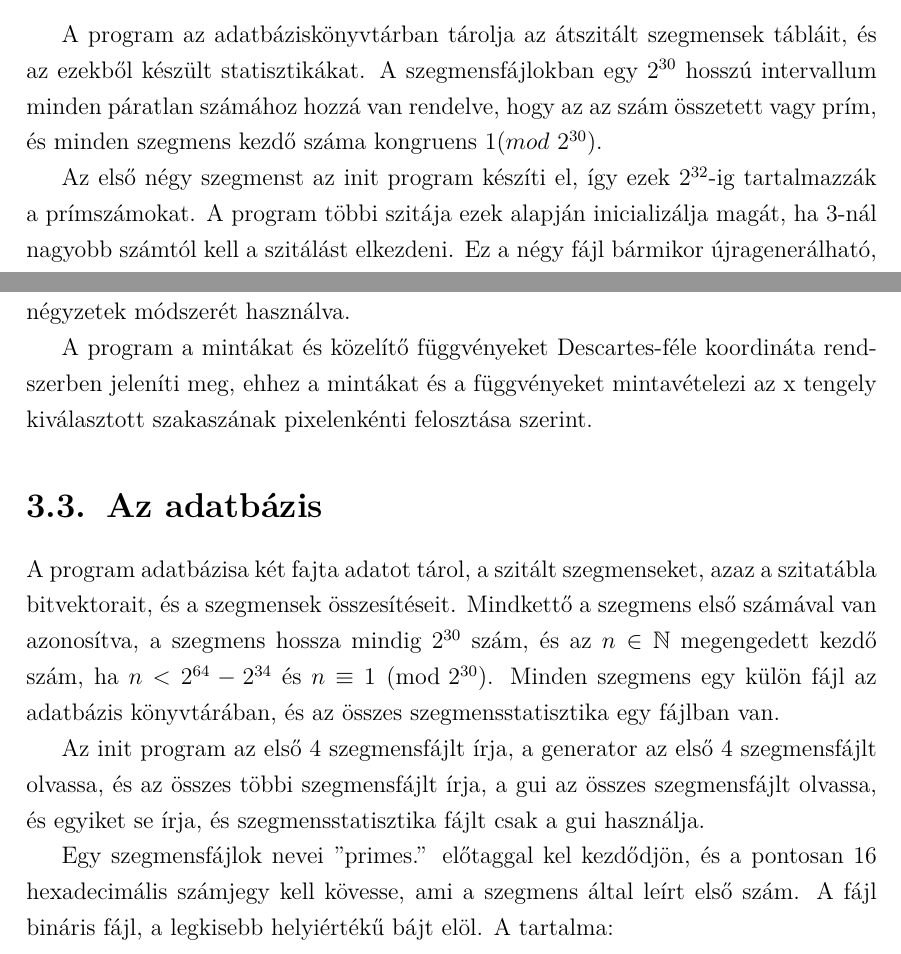
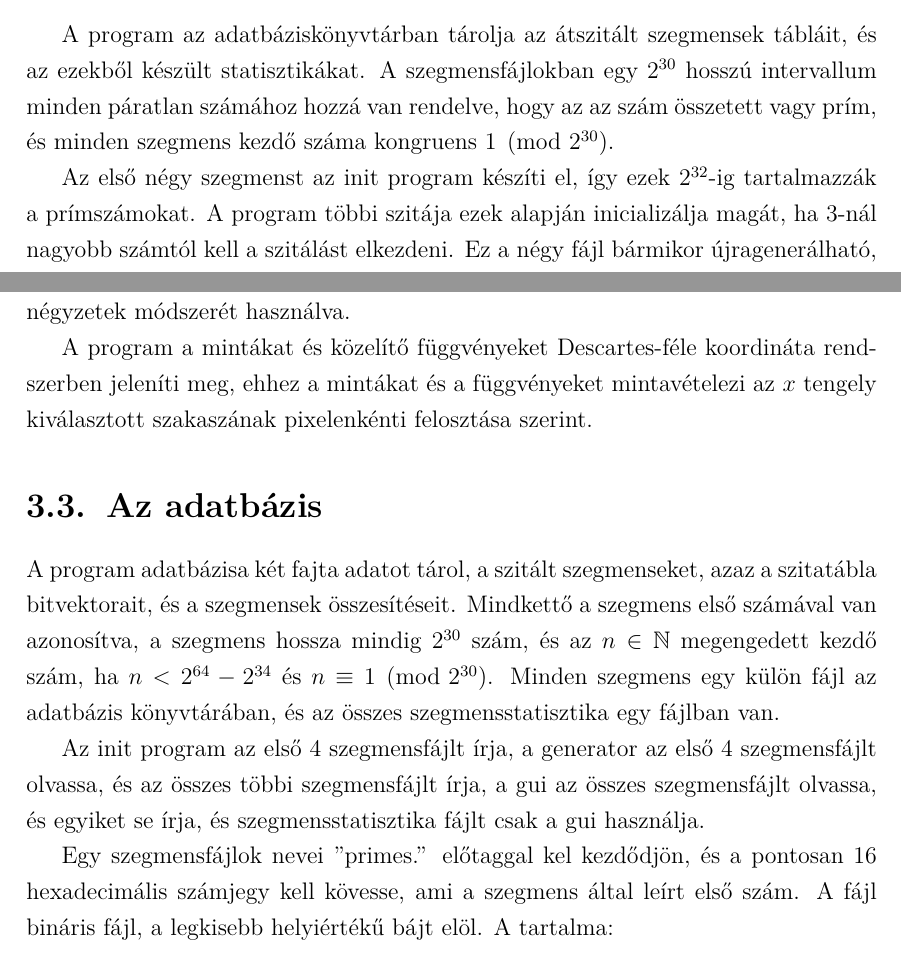
Before and after one commit to zooflavor/lazysieve, a LaTeX document (szakdolgozat/szakdolgozat.tex, which reads szakdolgozat/fejlesztoi.tex): two parts of pages 22 and 23 of 46, joined at a grey line, cut so that both start at the same text. Compiled offline with pdfLaTeX.

Commit message:
Félutón a fejlesztoi.tex-ben.

```diff
--- a/szakdolgozat/fejlesztoi.tex
+++ b/szakdolgozat/fejlesztoi.tex
@@ -105,7 +107,7 @@ bármikor adatvesztés leállítható, és később folytatható.
 \end{figure}
 
 A program az adatbáziskönyvtárban tárolja az átszitált szegmensek tábláit, és az ezekből készült statisztikákat.
-A szegmensfájlokban egy $2^{30}$ hosszú intervallum minden páratlan számához hozzá van rendelve, hogy az az szám összetett vagy prím, és minden szegmens kezdő száma kongruens $1 (mod\ 2^{30})$.
+A szegmensfájlokban egy $2^{30}$ hosszú intervallum minden páratlan számához hozzá van rendelve, hogy az az szám összetett vagy prím, és minden szegmens kezdő száma kongruens $1 \pmod{2^{30}}$.
 
 Az első négy szegmenst az init program készíti el, így ezek $2^{32}$-ig tartalmazzák a prímszámokat.
 A program többi szitája ezek alapján inicializálja magát, ha $3$-nál nagyobb számtól kell a szitálást elkezdeni.
@@ -131,16 +133,19 @@ Az összesítő az adatbáziskönyvtárban található szegmensfájlok statiszti
 A szegmensstatisztikák alapján a végső statisztikákat közvetlenül a megjelenítés előtt készíti el az összesítő.
 Az összesítéshez sem szükséges, hogy a szegmensek sorban kerüljenek összesítésre, így akár több gépen párhuzamosan is lehetne szitálni, összesíteni, majd az eredményt összefésülni.
 
+%%% EMIL: Algoritmusú \in Magyar nyelv?
 A program része több, különböző algoritmusú prímszita.
 Ezeknek az eredménye ellenőrizhető a szegmensfájlok ellenőrzéséhez használt szitával, szintén a sziták helyességének teszteléséhez.
 A feladat része, hogy ezeknek a szitáknak a futási idejét össze lehessen hasonlítani, ezért mindegyik szita néhány jól meghatározott ötlet egyszerű megvalósítása optimalizálások nélkül.
 Mindegyik szita szegmentált, a szitálást fix hosszúságú intervallumokon végzi, bármelyik szegmenstől képes kezdeni a szitálást, és egy szegmens szitálása után további előkészület nélkül képes szitálni a következő szegmenst, így egyetlen menetben akár több szegmenshez tartozó futási idő is megmérhető, nem szükséges minden mintavételi pontig a teljes szitálást elvégezni.
+%%% EMIL: és itt a vége egy 5 sor hosszú mondatnak... ez kicsit... hát...
 
 A minták közelítése alapfüggvények lineáris kombinációjával történik, a legkisebb négyzetek módszerét használva.
 
-A program a mintákat és közelítő függvényeket Descartes-féle koordináta rendszerben jeleníti meg, ehhez a mintákat és a függvényeket mintavételezi az x tengely kiválasztott szakaszának pixelenkénti felosztása szerint.
+A program a mintákat és közelítő függvényeket Descartes-féle koordináta rendszerben jeleníti meg, ehhez a mintákat és a függvényeket mintavételezi az $x$ tengely kiválasztott szakaszának pixelenkénti felosztása szerint.
 
 \section{Az adatbázis}
+%%% EMIL: Ez már akartam korábban is mondani.  Véletlenül egy adatbázisos tanárnál védesz... tisztázd le hogy nálad az adatbázis az tisztán egy könyvtár bináris fájlokkal - nehogy keressenek valamilyne (nem) relációs adatbázist a progidban.
 
 A program adatbázisa két fajta adatot tárol, a szitált szegmenseket, azaz a szitatábla bitvektorait, és a szegmensek összesítéseit.
 Mindkettő a szegmens első számával van azonosítva, a szegmens hossza mindig $2^{30}$ szám, és az $n \in \mathbb{N}$ megengedett kezdő szám, ha $n < 2^{64}-2^{34}$ és $n \equiv 1 \pmod{2^{30}}$.
@@ -149,7 +154,7 @@ Minden szegmens egy külön fájl az adatbázis könyvtárában, és az összes
 Az init program az első 4 szegmensfájlt írja, a generator az első 4 szegmensfájlt olvassa, és az összes többi szegmensfájlt írja, a gui az összes szegmensfájlt olvassa, és egyiket se írja, és szegmensstatisztika fájlt csak a gui használja.
 
 Egy szegmensfájlok nevei ''primes.'' előtaggal kel kezdődjön, és a pontosan 16 hexadecimális számjegy kell kövesse, ami a szegmens által leírt első szám.
-A fájl bináris fájl, a legkisebb helyiértékű bájt elöl.
+A fájl bináris fájl, a legkisebb helyiértékű bájt elöl.  %%% EMIL: Little endian, ugye?
 A tartalma:
 \begin{itemize}
 \item a szegmens elejével kezdve $2^{29}$ egymást követő páratlan szám bitvektora.
```
Also changed, not shown: szakdolgozat/fejlesztoi.tex (8 more changed lines).
